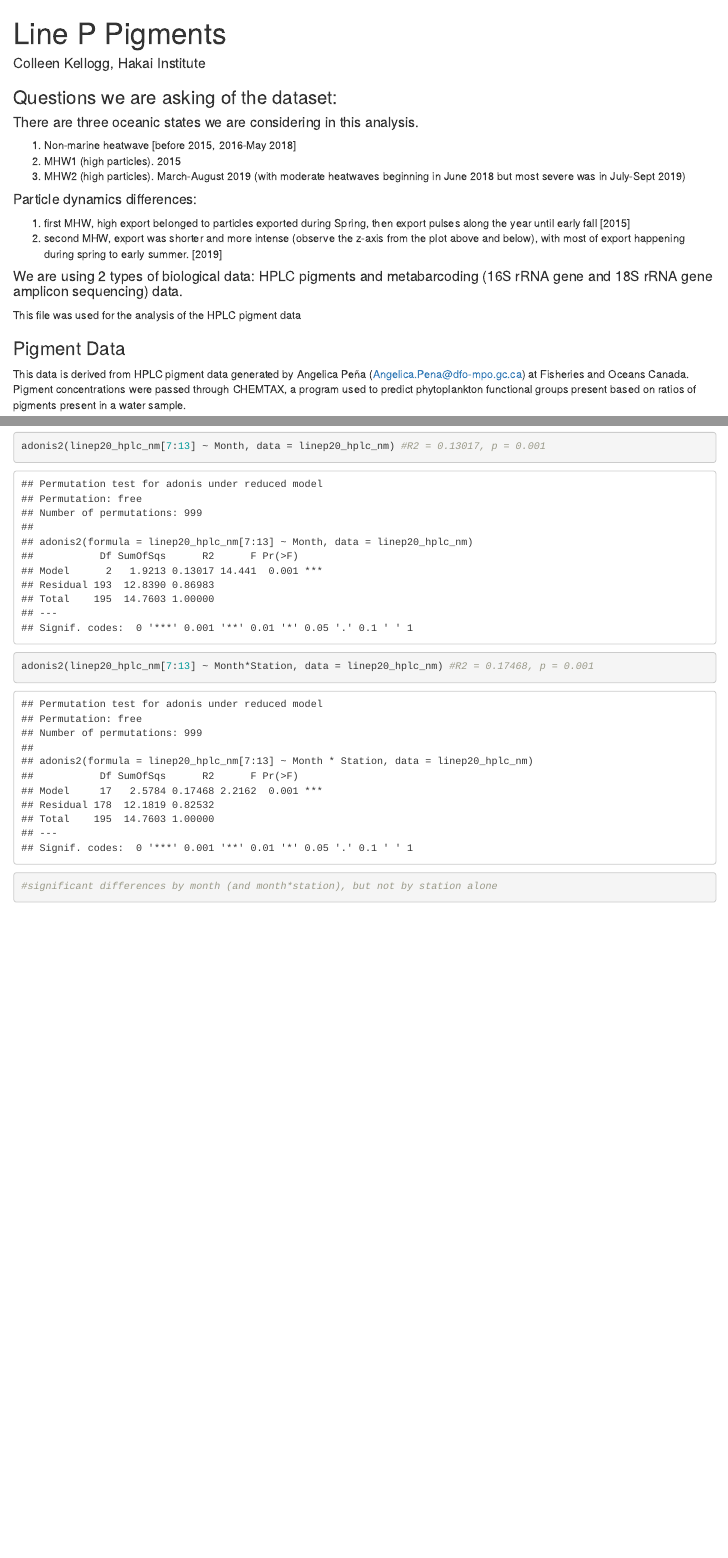
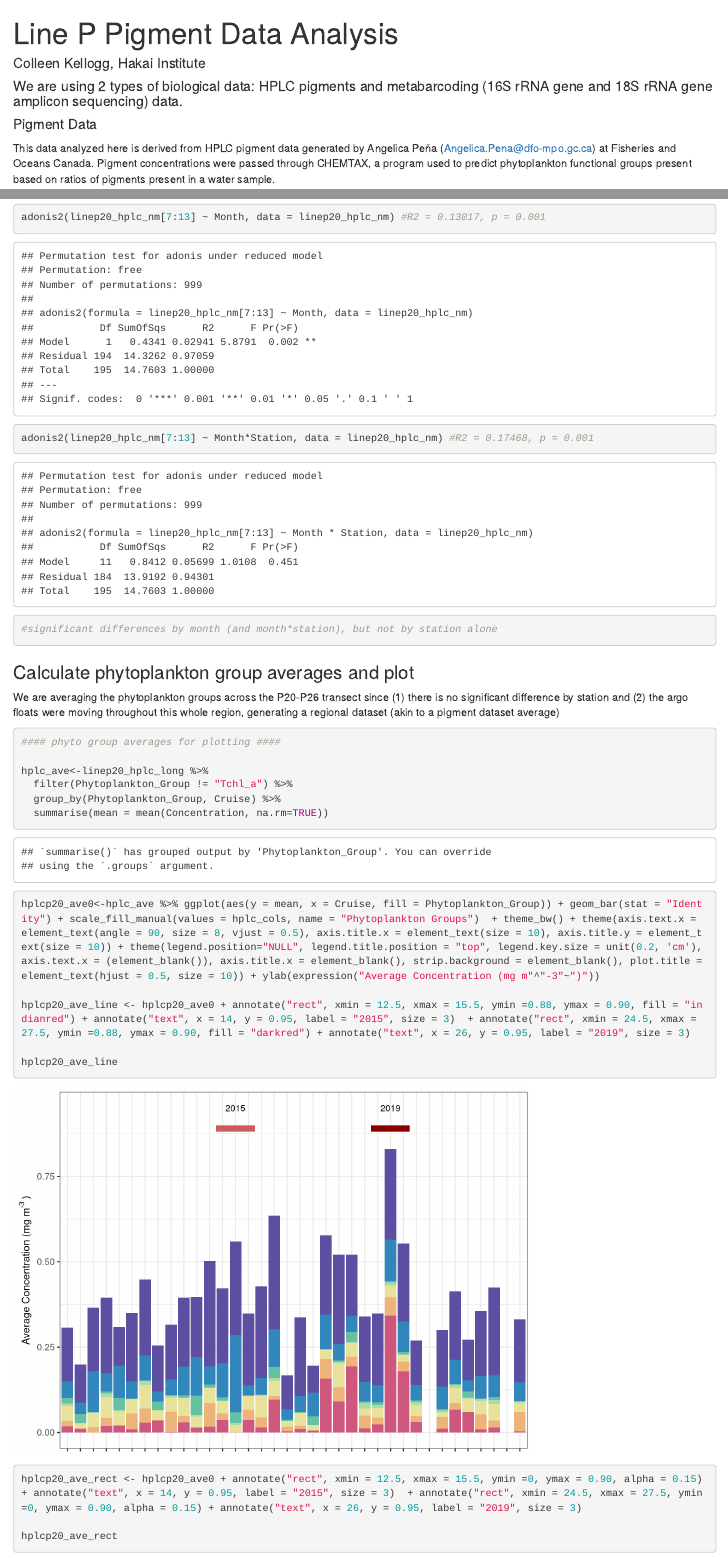
Before and after one commit to hallamlab/NESAP_marine_heatwaves, an R Markdown document (pigments/hplc-pigments-analysis.Rmd): the page in a window 1100 px wide, from its top, and a second part further down, joined at a grey line. Rendered offline with R 4.5, knitr and Pandoc, with nearby package versions; code that draws random numbers runs with fixed seeds of ours.

Commit message:
Add files via upload

````diff
--- a/pigments/hplc-pigments-analysis.Rmd
+++ b/pigments/hplc-pigments-analysis.Rmd
@@ -1,7 +1,11 @@
 ---
-title: "Line P Pigments"
+title: "Line P Pigment Data Analysis"
 author: "Colleen Kellogg, Hakai Institute"
-output: html_document
+output:
+  rmarkdown::html_document:
+    theme: lumen
+    toc: true
+    toc_float: true
 ---
 
 ```{r setup, include=FALSE}
@@ -20,23 +24,10 @@ library(ggfortify)
 
 ```
 
-### Questions we are asking of the dataset:
-
-#### There are three oceanic states we are considering in this analysis.
-1. Non-marine heatwave [before 2015, 2016-May 2018]
-2. MHW1 (high particles). 2015
-3. MHW2 (high particles). March-August 2019 (with moderate heatwaves beginning in June 2018 but most severe was in July-Sept 2019)
-
-#### Particle dynamics differences:
-1. first MHW, high export belonged to particles exported during Spring, then export pulses along the year until early fall [2015]
-2. second MHW, export was shorter and more intense (observe the z-axis from the plot above and below), with most of export happening during spring to early summer. [2019]
-
 #### We are using 2 types of biological data: HPLC pigments and metabarcoding (16S rRNA gene and 18S rRNA gene amplicon sequencing) data.
 
-This file was used for the analysis of the HPLC pigment data
-
-### Pigment Data
-This data is derived from HPLC pigment data generated by Angelica Peña (Angelica.Pena@dfo-mpo.gc.ca) at Fisheries and Oceans Canada. Pigment concentrations were passed through CHEMTAX, a program used to predict phytoplankton functional groups present based on ratios of pigments present in a water sample.
+#### Pigment Data
+This data analyzed here is derived from HPLC pigment data generated by Angelica Peña (Angelica.Pena@dfo-mpo.gc.ca) at Fisheries and Oceans Canada. Pigment concentrations were passed through CHEMTAX, a program used to predict phytoplankton functional groups present based on ratios of pigments present in a water sample.
 
 ```{R load hplc data, warning = FALSE}
 linep20_hplc0 <-tibble(read.csv("LineP-HPLC-data_wP20.csv", header = TRUE))
@@ -75,3 +75,16 @@ tchla_ave_no2019<-linep20_hplc_long %>%
+adonis2(linep20_hplc_nm[7:13] ~ Month, data = linep20_hplc_nm) #R2 = 0.13017, p = 0.001
+adonis2(linep20_hplc_nm[7:13] ~ Month*Station, data = linep20_hplc_nm) #R2 = 0.17468, p = 0.001
+
+#significant differences by month (and month*station), but not by station alone
+
+
+```
+
+
+### Calculate phytoplankton group averages and plot
+We are averaging the phytoplankton groups across the P20-P26 transect since (1) there is no significant difference by station and (2) the argo floats were moving throughout this whole region, generating a regional dataset (akin to a pigment dataset average)
+
+```{R group averages, warning = FALSE}
 #### phyto group averages for plotting ####
 
 hplc_ave<-linep20_hplc_long %>%
@@ -214,7 +229,0 @@ adonis2(linep20_hplc_nm[7:13] ~ Station, data = linep20_hplc_nm) #R2 = 0.01082,
-adonis2(linep20_hplc_nm[7:13] ~ Month, data = linep20_hplc_nm) #R2 = 0.13017, p = 0.001
-adonis2(linep20_hplc_nm[7:13] ~ Month*Station, data = linep20_hplc_nm) #R2 = 0.17468, p = 0.001
-
-#significant differences by month (and month*station), but not by station alone
-
-
-```
````
Also changed, not shown: pigments/hplc-pigments-analysis.Rmd (26 more changed lines).
